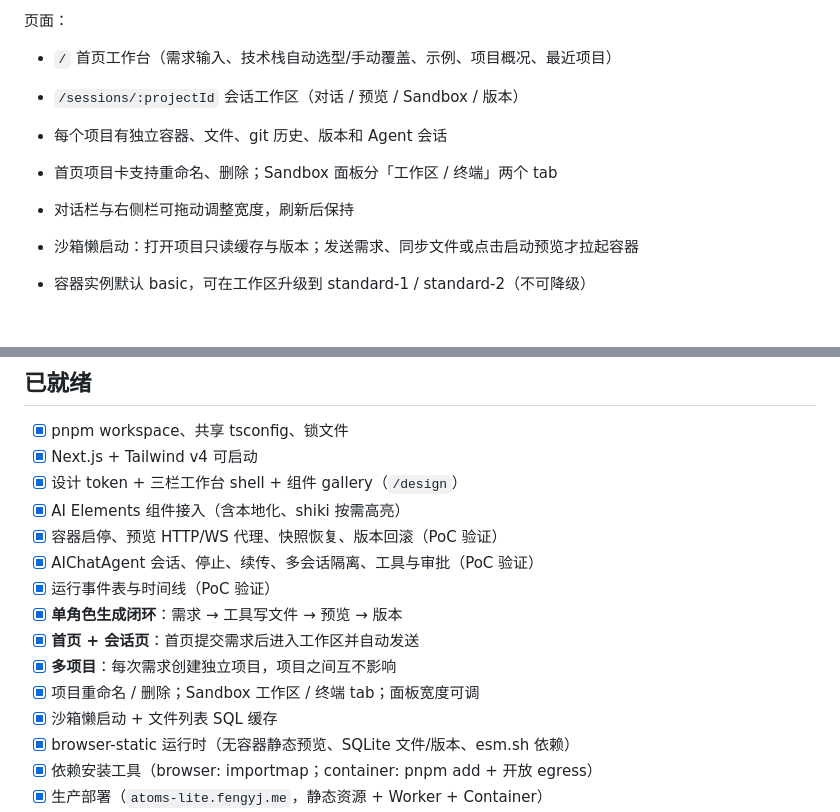
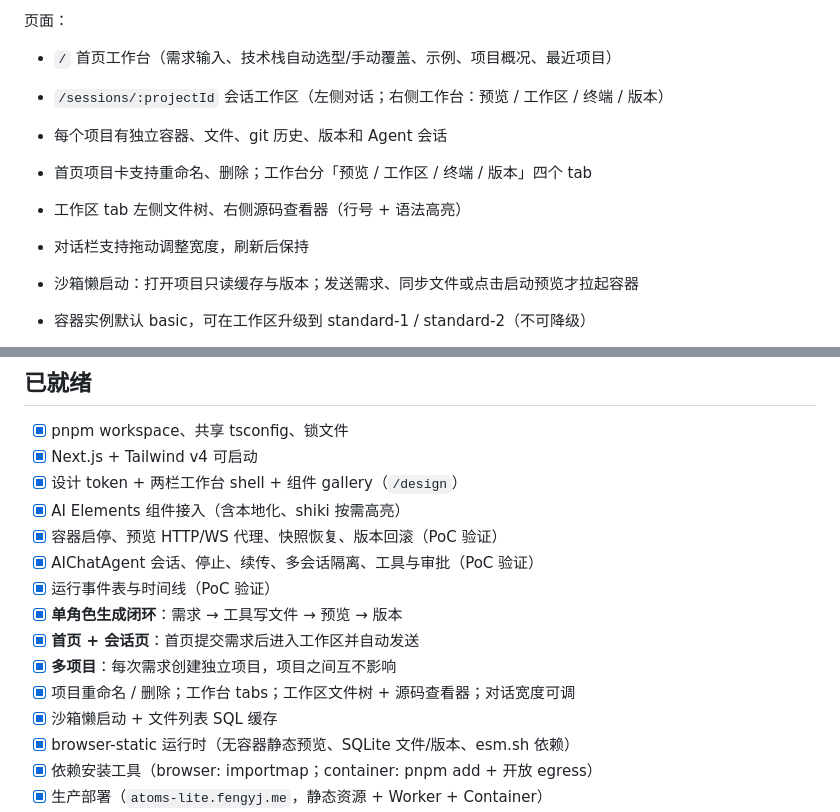
Before and after one commit to fengyj/atoms-lite, a Markdown page: README.md, 2 parts joined by grey strips. Drawn GitHub-style; blank space fills up the shorter version.

Commit message:
feat: rework session page into chat and workbench tabs

```diff
--- a/README.md
+++ b/README.md
@@ -13,10 +13,11 @@
 页面：
 
 - `/` 首页工作台（需求输入、技术栈自动选型/手动覆盖、示例、项目概况、最近项目）
-- `/sessions/:projectId` 会话工作区（对话 / 预览 / Sandbox / 版本）
+- `/sessions/:projectId` 会话工作区（左侧对话；右侧工作台：预览 / 工作区 / 终端 / 版本）
 - 每个项目有独立容器、文件、git 历史、版本和 Agent 会话
-- 首页项目卡支持重命名、删除；Sandbox 面板分「工作区 / 终端」两个 tab
-- 对话栏与右侧栏可拖动调整宽度，刷新后保持
+- 首页项目卡支持重命名、删除；工作台分「预览 / 工作区 / 终端 / 版本」四个 tab
+- 工作区 tab 左侧文件树、右侧源码查看器（行号 + 语法高亮）
+- 对话栏支持拖动调整宽度，刷新后保持
 - 沙箱懒启动：打开项目只读缓存与版本；发送需求、同步文件或点击启动预览才拉起容器
 - 容器实例默认 basic，可在工作区升级到 standard-1 / standard-2（不可降级）
 - 新项目/大改版会先写 `DESIGN.md`，再实现页面；默认首页在 `src/pages/Index.tsx`
@@ -92,7 +93,7 @@ pnpm build
 
 - [x] pnpm workspace、共享 tsconfig、锁文件
 - [x] Next.js + Tailwind v4 可启动
-- [x] 设计 token + 三栏工作台 shell + 组件 gallery（`/design`）
+- [x] 设计 token + 两栏工作台 shell + 组件 gallery（`/design`）
 - [x] AI Elements 组件接入（含本地化、shiki 按需高亮）
 - [x] 容器启停、预览 HTTP/WS 代理、快照恢复、版本回滚（PoC 验证）
 - [x] AIChatAgent 会话、停止、续传、多会话隔离、工具与审批（PoC 验证）
@@ -100,7 +101,7 @@ pnpm build
 - [x] **单角色生成闭环**：需求 → 工具写文件 → 预览 → 版本
 - [x] **首页 + 会话页**：首页提交需求后进入工作区并自动发送
 - [x] **多项目**：每次需求创建独立项目，项目之间互不影响
-- [x] 项目重命名 / 删除；Sandbox 工作区 / 终端 tab；面板宽度可调
+- [x] 项目重命名 / 删除；工作台 tabs；工作区文件树 + 源码查看器；对话宽度可调
 - [x] 沙箱懒启动 + 文件列表 SQL 缓存
 - [x] browser-static 运行时（无容器静态预览、SQLite 文件/版本、esm.sh 依赖）
 - [x] 依赖安装工具（browser: importmap；container: pnpm add + 开放 egress）
```
Also changed, not shown: docs/implementation.md (+17 -8 lines), docs/assets/v1-workbench-mobile.png (added), docs/assets/v1-workbench-terminal.png (added), docs/assets/v1-workbench-versions.png (added), docs/assets/v1-workbench-workspace.png (added), 9 other files.
